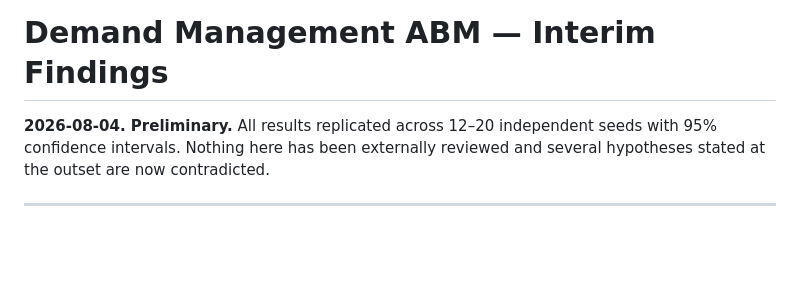
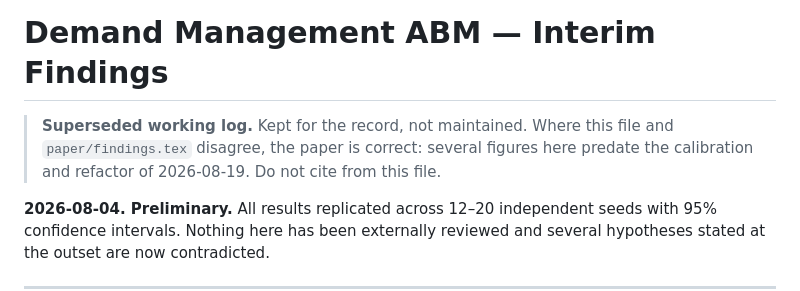
Before and after one commit to jhudsy/demand_management, a Markdown page: notes/findings-2026-08-04.md, the part around the change. Rendered like a GitHub page; blank space fills up the shorter version.

```diff
--- a/notes/findings-2026-08-04.md
+++ b/notes/findings-2026-08-04.md
@@ -1,4 +1,9 @@
 # Demand Management ABM — Interim Findings
+
+> **Superseded working log.** Kept for the record, not maintained. Where this
+> file and `paper/findings.tex` disagree, the paper is correct: several figures
+> here predate the calibration and refactor of 2026-08-19. Do not cite from this
+> file.
 
 **2026-08-04. Preliminary.** All results replicated across 12–20 independent
 seeds with 95% confidence intervals. Nothing here has been externally reviewed
```
Also changed, not shown: README.md (+3 -1 lines), notes/validation.md (+31 -0 lines).
